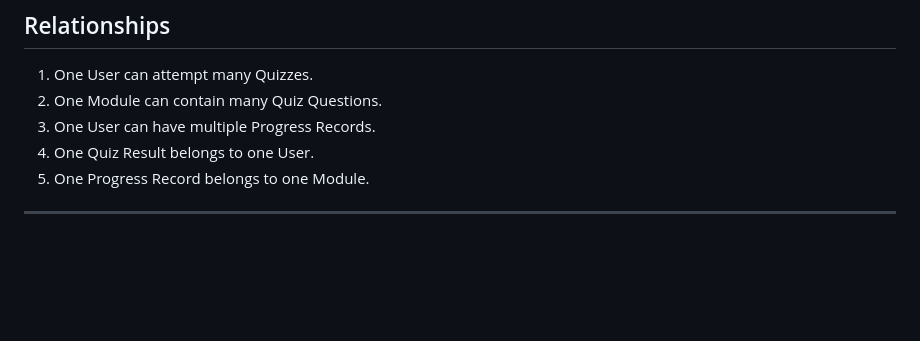
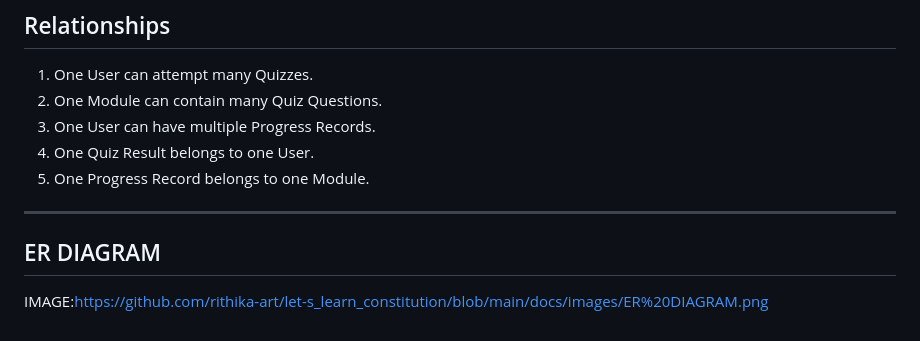
Before and after one commit to rithika-art/let-s_learn_constitution, a Markdown page: README.md, the part around the change. Rendered like a GitHub page; blank space fills up the shorter version.

```diff
--- a/README.md
+++ b/README.md
@@ -472,3 +472,6 @@ Attributes:
 5. One Progress Record belongs to one Module.
 
 ---
+
+## ER DIAGRAM
+IMAGE:https://github.com/rithika-art/let-s_learn_constitution/blob/main/docs/images/ER%20DIAGRAM.png
```
